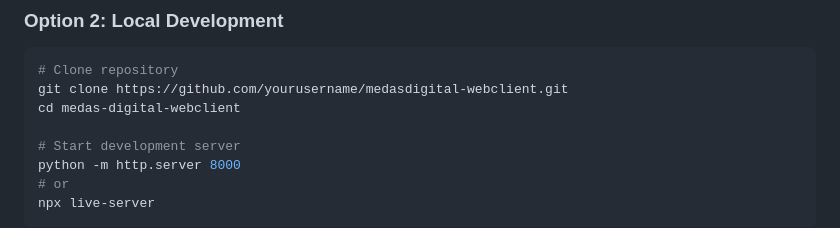
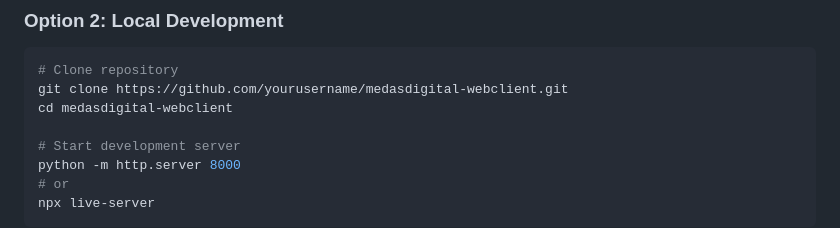
Before and after one commit to oxygene76/medasdigital-webclient, a Markdown page: README.md, the part around the change. Rendered like a GitHub page.

````diff
--- a/README.md
+++ b/README.md
@@ -59,7 +59,7 @@
 ```bash
 # Clone repository
 git clone https://github.com/yourusername/medasdigital-webclient.git
-cd medas-digital-webclient
+cd medasdigital-webclient
 
 # Start development server
 python -m http.server 8000
````
